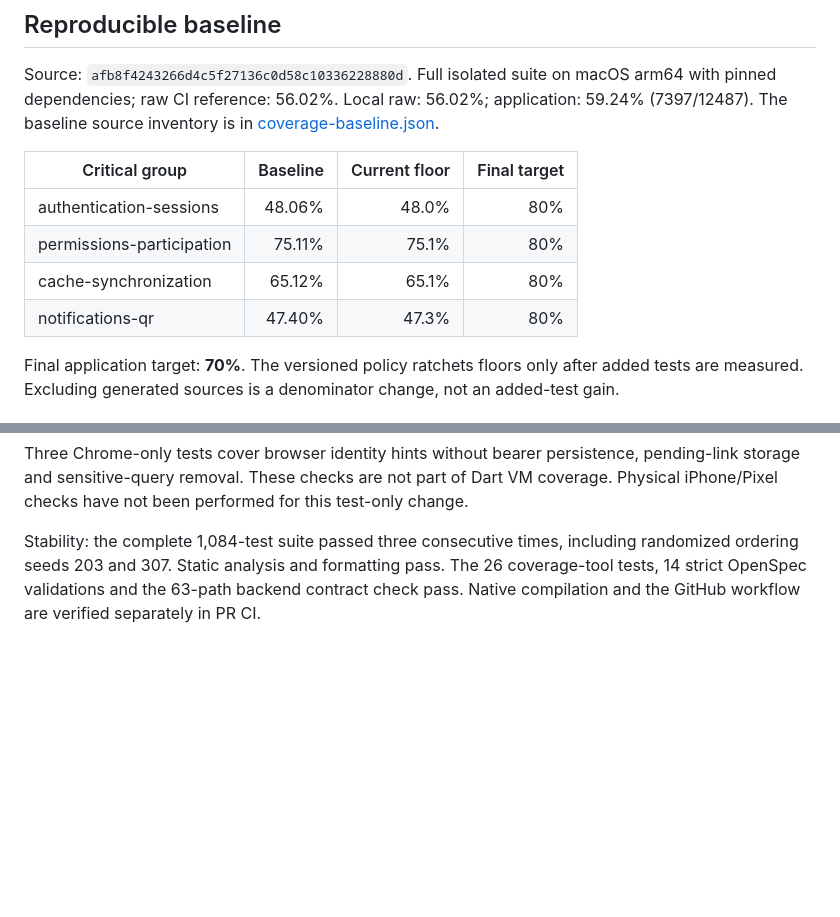
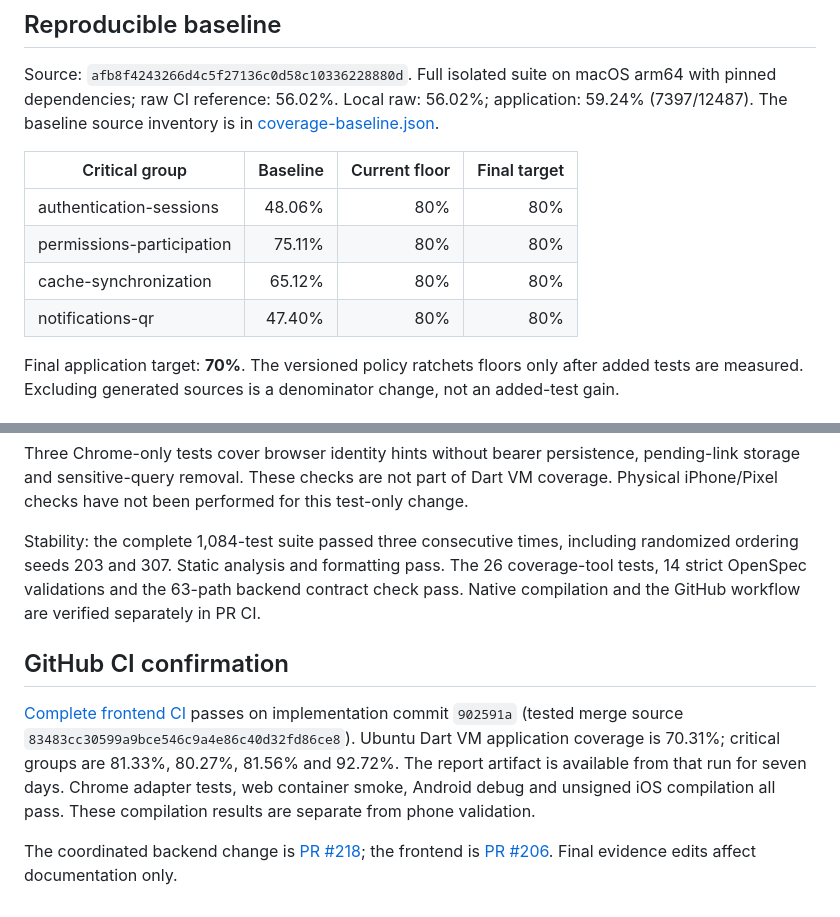
Before and after one commit to theopeuchlestrade/fiestaaa_front, a Markdown page: docs/testing/coverage.md, 2 parts joined by grey strips. GitHub-like rendering; blank space fills up the shorter version.

Commit message:
docs: record coverage stability and complete frontend CI evidence

```diff
--- a/docs/testing/coverage.md
+++ b/docs/testing/coverage.md
@@ -6,10 +6,10 @@ Source: `afb8f4243266d4c5f27136c0d58c10336228880d`. Full isolated suite on macOS
 
 | Critical group | Baseline | Current floor | Final target |
 |---|---:|---:|---:|
-| authentication-sessions | 48.06% | 48.0% | 80% |
-| permissions-participation | 75.11% | 75.1% | 80% |
-| cache-synchronization | 65.12% | 65.1% | 80% |
-| notifications-qr | 47.40% | 47.3% | 80% |
+| authentication-sessions | 48.06% | 80% | 80% |
+| permissions-participation | 75.11% | 80% | 80% |
+| cache-synchronization | 65.12% | 80% | 80% |
+| notifications-qr | 47.40% | 80% | 80% |
 
 Final application target: **70%**. The versioned policy ratchets floors only after added tests are measured. Excluding generated sources is a denominator change, not an added-test gain.
 
@@ -44,3 +44,9 @@ Added assertions cover local HTTP request/response boundaries, Google/Apple plug
 Three Chrome-only tests cover browser identity hints without bearer persistence, pending-link storage and sensitive-query removal. These checks are not part of Dart VM coverage. Physical iPhone/Pixel checks have not been performed for this test-only change.
 
 Stability: the complete 1,084-test suite passed three consecutive times, including randomized ordering seeds 203 and 307. Static analysis and formatting pass. The 26 coverage-tool tests, 14 strict OpenSpec validations and the 63-path backend contract check pass. Native compilation and the GitHub workflow are verified separately in PR CI.
+
+## GitHub CI confirmation
+
+[Complete frontend CI](https://github.com/theopeuchlestrade/fiestaaa_front/actions/runs/38290024396) passes on implementation commit `902591a` (tested merge source `83483cc30599a9bce546c9a4e86c40d32fd86ce8`). Ubuntu Dart VM application coverage is 70.31%; critical groups are 81.33%, 80.27%, 81.56% and 92.72%. The report artifact is available from that run for seven days. Chrome adapter tests, web container smoke, Android debug and unsigned iOS compilation all pass. These compilation results are separate from phone validation.
+
+The coordinated backend change is [PR #218](https://github.com/theopeuchlestrade/fiestaaa_back/pull/218); the frontend is [PR #206](https://github.com/theopeuchlestrade/fiestaaa_front/pull/206). Final evidence edits affect documentation only.
```
Also changed, not shown: 1 other file.
